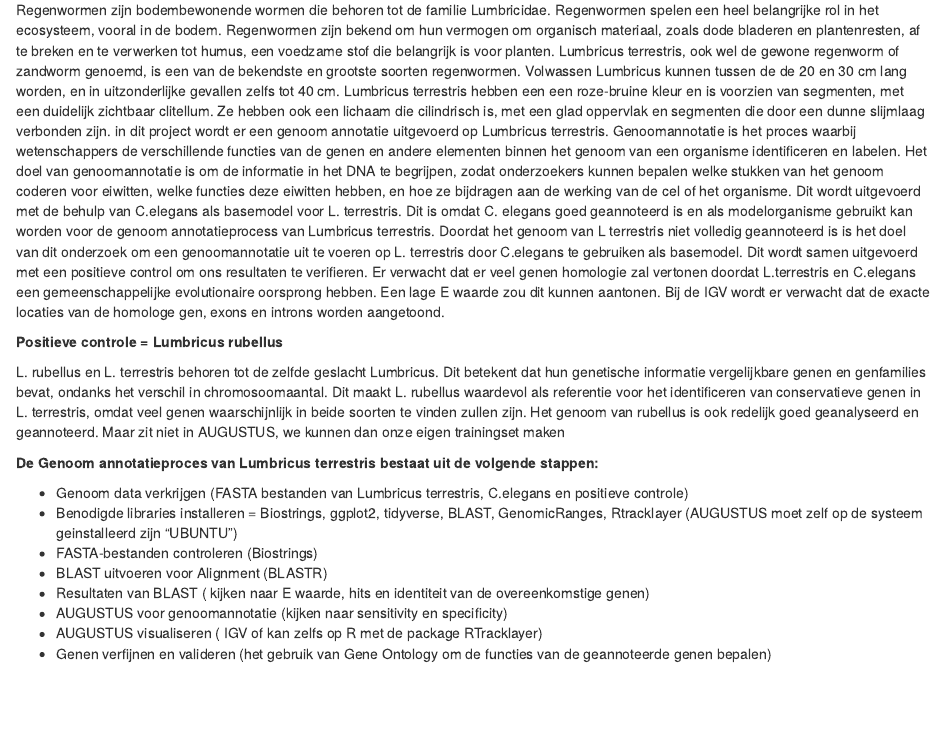
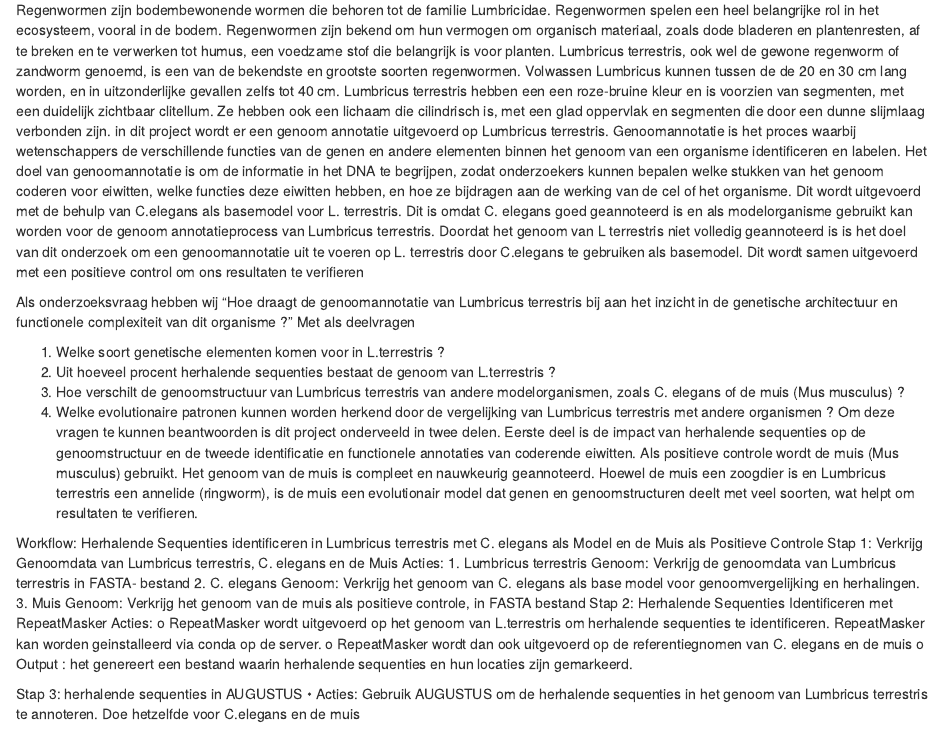
Before and after one commit to ProjecticumDataScience/lumbricus, an R Markdown document (PVA_regenwormproject.Rmd): the page in a window 1100 px wide, from 160 px down. Rendered offline with R 4.5, knitr and Pandoc, with nearby package versions.

Commit message:
nieuw pva

```diff
--- a/PVA_regenwormproject.Rmd
+++ b/PVA_regenwormproject.Rmd
@@ -11,30 +11,30 @@ knitr::opts_chunk$set(echo = TRUE)
 
 **Achtergrond**
 
-Regenwormen zijn bodembewonende wormen die behoren tot de familie Lumbricidae. Regenwormen spelen een heel belangrijke rol in het ecosysteem, vooral in de bodem.
-Regenwormen zijn bekend om hun vermogen om organisch materiaal, zoals dode bladeren en plantenresten, af te breken en te verwerken tot humus, een voedzame stof die belangrijk is voor planten.
-Lumbricus terrestris, ook wel de gewone regenworm of zandworm genoemd, is een van de bekendste en grootste soorten regenwormen. Volwassen Lumbricus kunnen tussen de de 20 en 30 cm lang worden, en in uitzonderlijke gevallen zelfs tot 40 cm.
-Lumbricus terrestris hebben een een roze-bruine kleur en is voorzien van segmenten, met een duidelijk zichtbaar clitellum. Ze hebben ook een lichaam die cilindrisch is, met een glad oppervlak en segmenten die door een dunne slijmlaag verbonden zijn.
-in dit project wordt er een genoom annotatie uitgevoerd op Lumbricus terrestris. Genoomannotatie is het proces waarbij wetenschappers de verschillende functies van de genen en andere elementen binnen het genoom van een organisme identificeren en labelen.
-Het doel van genoomannotatie is om de informatie in het DNA te begrijpen, zodat onderzoekers kunnen bepalen welke stukken van het genoom coderen voor eiwitten, welke functies deze eiwitten hebben, en hoe ze bijdragen aan de werking van de cel of het organisme.
-Dit wordt uitgevoerd met de behulp van C.elegans als basemodel voor L. terrestris. Dit is omdat C. elegans goed geannoteerd is en als modelorganisme gebruikt kan worden voor de genoom annotatieprocess van Lumbricus terrestris.
-Doordat het genoom van L terrestris niet volledig geannoteerd is is het doel van dit onderzoek om een genoomannotatie uit te voeren op L. terrestris door C.elegans te gebruiken als basemodel. Dit wordt samen uitgevoerd met een positieve control om ons resultaten te verifieren.
-Er verwacht dat er veel genen homologie zal vertonen doordat L.terrestris en C.elegans een gemeenschappelijke evolutionaire oorsprong hebben. Een lage E waarde zou dit kunnen aantonen. Bij de IGV wordt er verwacht dat de exacte locaties van de homologe gen, exons en introns worden
-aangetoond.
+Regenwormen zijn bodembewonende wormen die behoren tot de familie Lumbricidae. Regenwormen spelen een heel belangrijke rol in het ecosysteem, vooral in de bodem. Regenwormen zijn bekend om hun vermogen om organisch materiaal, zoals dode bladeren en plantenresten, af te breken en te verwerken tot humus, een voedzame stof die belangrijk is voor planten. Lumbricus terrestris, ook wel de gewone regenworm of zandworm genoemd, is een van de bekendste en grootste soorten regenwormen. Volwassen Lumbricus kunnen tussen de de 20 en 30 cm lang worden, en in uitzonderlijke gevallen zelfs tot 40 cm. Lumbricus terrestris hebben een een roze-bruine kleur en is voorzien van segmenten, met een duidelijk zichtbaar clitellum. Ze hebben ook een lichaam die cilindrisch is, met een glad oppervlak en segmenten die door een dunne slijmlaag verbonden zijn. in dit project wordt er een genoom annotatie uitgevoerd op Lumbricus terrestris. Genoomannotatie is het proces waarbij wetenschappers de verschillende functies van de genen en andere elementen binnen het genoom van een organisme identificeren en labelen. Het doel van genoomannotatie is om de informatie in het DNA te begrijpen, zodat onderzoekers kunnen bepalen welke stukken van het genoom coderen voor eiwitten, welke functies deze eiwitten hebben, en hoe ze bijdragen aan de werking van de cel of het organisme. Dit wordt uitgevoerd met de behulp van C.elegans als basemodel voor L. terrestris. Dit is omdat C. elegans goed geannoteerd is en als modelorganisme gebruikt kan worden voor de genoom annotatieprocess van Lumbricus terrestris. Doordat het genoom van L terrestris niet volledig geannoteerd is is het doel van dit onderzoek om een genoomannotatie uit te voeren op L. terrestris door C.elegans te gebruiken als basemodel. Dit wordt samen uitgevoerd met een positieve control om ons resultaten te verifieren
 
-**Positieve controle = Lumbricus rubellus**
+Als onderzoeksvraag hebben wij “Hoe draagt de genoomannotatie van Lumbricus terrestris bij aan het inzicht in de genetische architectuur en functionele complexiteit van dit organisme ?”
+Met als deelvragen
 
-L. rubellus en L. terrestris behoren tot de zelfde geslacht Lumbricus. Dit betekent dat hun genetische informatie vergelijkbare genen en genfamilies bevat, ondanks het verschil in chromosoomaantal.
-Dit maakt L. rubellus waardevol als referentie voor het identificeren van conservatieve genen in L. terrestris, omdat veel genen waarschijnlijk in beide soorten te vinden zullen zijn. Het genoom
-van rubellus is ook redelijk goed geanalyseerd en geannoteerd. Maar zit niet in AUGUSTUS, we kunnen dan onze eigen trainingset maken
+1.	Welke soort genetische elementen komen voor in L.terrestris ?
+2.	Uit hoeveel procent herhalende sequenties bestaat de genoom van L.terrestris ?
+3.	Hoe verschilt de genoomstructuur van Lumbricus terrestris van andere modelorganismen, zoals C. elegans of de muis (Mus musculus) ?
+4.	Welke evolutionaire patronen kunnen worden herkend door de vergelijking van Lumbricus terrestris met andere organismen ?
+Om deze vragen te kunnen beantwoorden is dit project onderveeld in twee delen. Eerste deel is de impact van herhalende sequenties op de genoomstructuur en de tweede identificatie en functionele annotaties van coderende eiwitten.
+Als positieve controle wordt de muis (Mus musculus) gebruikt. Het genoom van de muis is compleet en nauwkeurig geannoteerd. Hoewel de muis een zoogdier is en Lumbricus terrestris een annelide (ringworm), is de muis een evolutionair model dat genen en genoomstructuren deelt met veel soorten, wat helpt om resultaten te verifieren.
 
-**De Genoom annotatieproces van Lumbricus terrestris bestaat uit de volgende stappen:**
+Workflow: Herhalende Sequenties identificeren in Lumbricus terrestris met C. elegans als Model en de Muis als Positieve Controle
+Stap 1: Verkrijg Genoomdata van Lumbricus terrestris, C. elegans en de Muis
+Acties:
+1.	Lumbricus terrestris Genoom: Verkrijg de genoomdata van Lumbricus terrestris in FASTA- bestand
+2.	C. elegans Genoom: Verkrijg het genoom van C. elegans als base model voor genoomvergelijking en herhalingen.
+3.	Muis Genoom: Verkrijg het genoom van de muis als positieve controle, in FASTA bestand
+Stap 2: Herhalende Sequenties Identificeren met RepeatMasker
+Acties:
+o	RepeatMasker wordt uitgevoerd op het genoom van L.terrestris om herhalende sequenties te identificeren. RepeatMasker kan worden geinstalleerd via conda op de server.
+o	RepeatMasker wordt dan ook uitgevoerd op de referentiegnomen van C. elegans en de muis
+o	Output : het genereert een bestand waarin herhalende sequenties en hun locaties  zijn gemarkeerd.
 
-- Genoom data verkrijgen (FASTA bestanden van Lumbricus terrestris, C.elegans en positieve controle)
-- Benodigde libraries installeren =  Biostrings, ggplot2, tidyverse, BLAST, GenomicRanges, Rtracklayer (AUGUSTUS moet zelf op de systeem geinstalleerd zijn "UBUNTU")
-- FASTA-bestanden controleren (Biostrings)
-- BLAST uitvoeren voor Alignment (BLASTR)
-- Resultaten van BLAST ( kijken naar E waarde, hits en identiteit van de overeenkomstige genen)
-- AUGUSTUS voor genoomannotatie (kijken naar sensitivity en specificity)
-- AUGUSTUS visualiseren ( IGV of kan zelfs op R met de package RTracklayer)
-- Genen verfijnen en valideren (het gebruik van Gene Ontology om de functies van de geannoteerde genen bepalen)
+Stap 3: herhalende sequenties in  AUGUSTUS
+•	Acties:
+Gebruik AUGUSTUS om de herhalende sequenties in het genoom van Lumbricus terrestris te annoteren. Doe hetzelfde voor C.elegans en de muis
```
Also changed, not shown: PVA_regenwormproject.Rmd (18 more changed lines).
